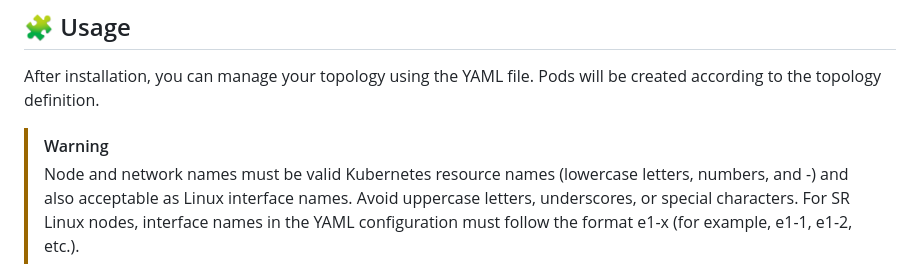
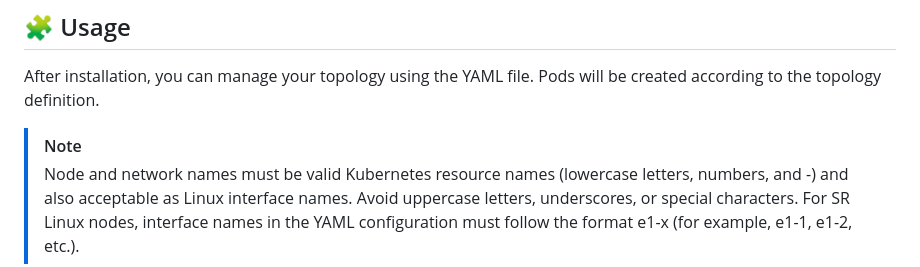
Before and after one commit to mbakalarski/netclab-chart, a Markdown page: README.md, the part around the change. Rendered like a GitHub page.

Commit message:
Update README.md
Change warning to note

```diff
--- a/README.md
+++ b/README.md
@@ -75,7 +75,7 @@ helm repo update
 After installation, you can manage your topology using the YAML file.
 Pods will be created according to the topology definition.
 
-> [!WARNING]
+> [!NOTE]
 > Node and network names must be valid Kubernetes resource names (lowercase letters, numbers, and -) and also acceptable as Linux interface names.
 > Avoid uppercase letters, underscores, or special characters.
 > For SR Linux nodes, interface names in the YAML configuration must follow the format e1-x (for example, e1-1, e1-2, etc.).
```
